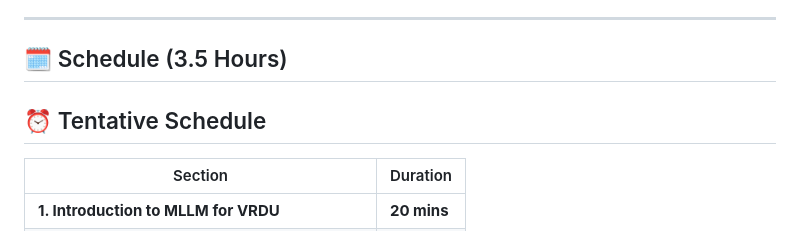
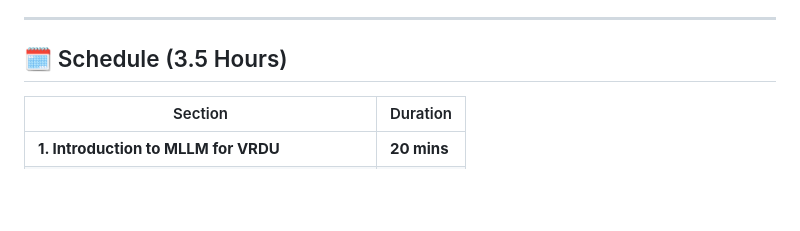
Before and after one commit to yihaoding/mllm_vrdiu, a Markdown page: README.md, the part around the change. Rendered like a GitHub page; blank space fills up the shorter version.

```diff
--- a/README.md
+++ b/README.md
@@ -12,8 +12,6 @@ The rising demand for a Visually Rich Document (VRD) understanding spans various
 ---
 
 ## 🗓️ Schedule (3.5 Hours)
-
-## ⏰ Tentative Schedule
 
 | Section | Duration |
 |--------|----------|
```
